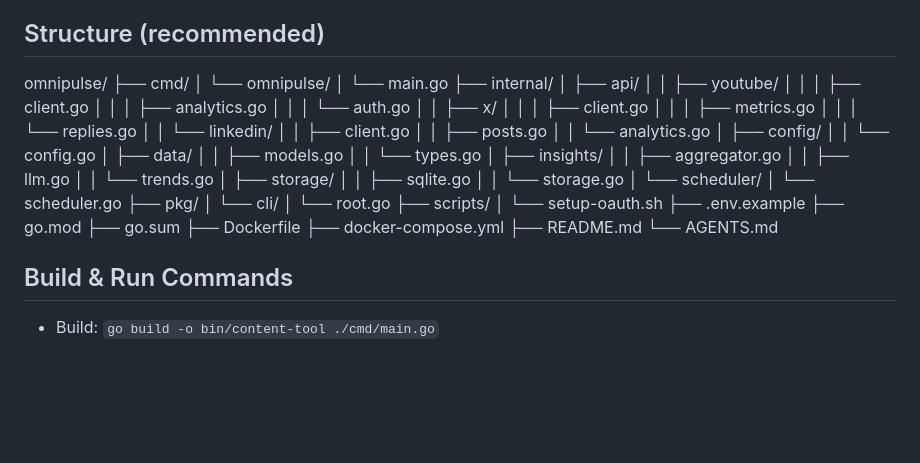
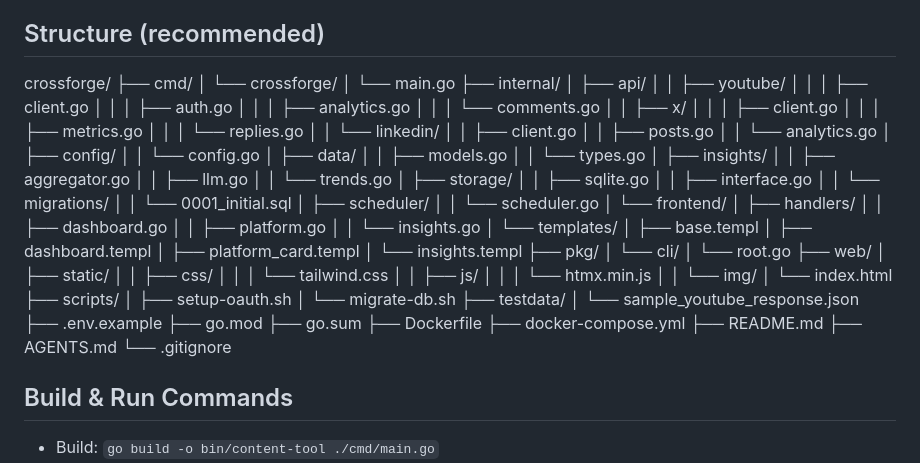
Before and after one commit to DerekCorniello/omnipulse, a Markdown page: AGENTS.md, the part around the change. Rendered like a GitHub page; blank space fills up the shorter version.

Commit message:
updated structure suggested in agents.md

```diff
--- a/AGENTS.md
+++ b/AGENTS.md
@@ -14,16 +14,17 @@ This file provides guidance for AI coding agents (LLMs, Cursor, Aider, etc.) wor
 - **Main Goal**: Keep it lightweight, reliable, single-binary deployable.
 
 ## Structure (recommended)
-omnipulse/
+crossforge/
 ├── cmd/
-│   └── omnipulse/
+│   └── crossforge/
 │       └── main.go
 ├── internal/
 │   ├── api/
 │   │   ├── youtube/
 │   │   │   ├── client.go
+│   │   │   ├── auth.go
 │   │   │   ├── analytics.go
-│   │   │   └── auth.go
+│   │   │   └── comments.go
 │   │   ├── x/
 │   │   │   ├── client.go
 │   │   │   ├── metrics.go
@@ -43,21 +44,45 @@ omnipulse/
 │   │   └── trends.go
 │   ├── storage/
 │   │   ├── sqlite.go
-│   │   └── storage.go
-│   └── scheduler/
-│       └── scheduler.go
+│   │   ├── interface.go
+│   │   └── migrations/
+│   │       └── 0001_initial.sql
+│   ├── scheduler/
+│   │   └── scheduler.go
+│   └── frontend/
+│       ├── handlers/
+│       │   ├── dashboard.go
+│       │   ├── platform.go
+│       │   └── insights.go
+│       └── templates/
+│           ├── base.templ
+│           ├── dashboard.templ
+│           ├── platform_card.templ
+│           └── insights.templ
 ├── pkg/
 │   └── cli/
 │       └── root.go
+├── web/
+│   ├── static/
+│   │   ├── css/
+│   │   │   └── tailwind.css
+│   │   ├── js/
+│   │   │   └── htmx.min.js
+│   │   └── img/
+│   └── index.html
 ├── scripts/
-│   └── setup-oauth.sh
+│   ├── setup-oauth.sh
+│   └── migrate-db.sh
+├── testdata/
+│   └── sample_youtube_response.json
 ├── .env.example
 ├── go.mod
 ├── go.sum
 ├── Dockerfile
 ├── docker-compose.yml
 ├── README.md
-└── AGENTS.md
+├── AGENTS.md
+└── .gitignore
 
 ## Build & Run Commands
 - Build: `go build -o bin/content-tool ./cmd/main.go`
```
